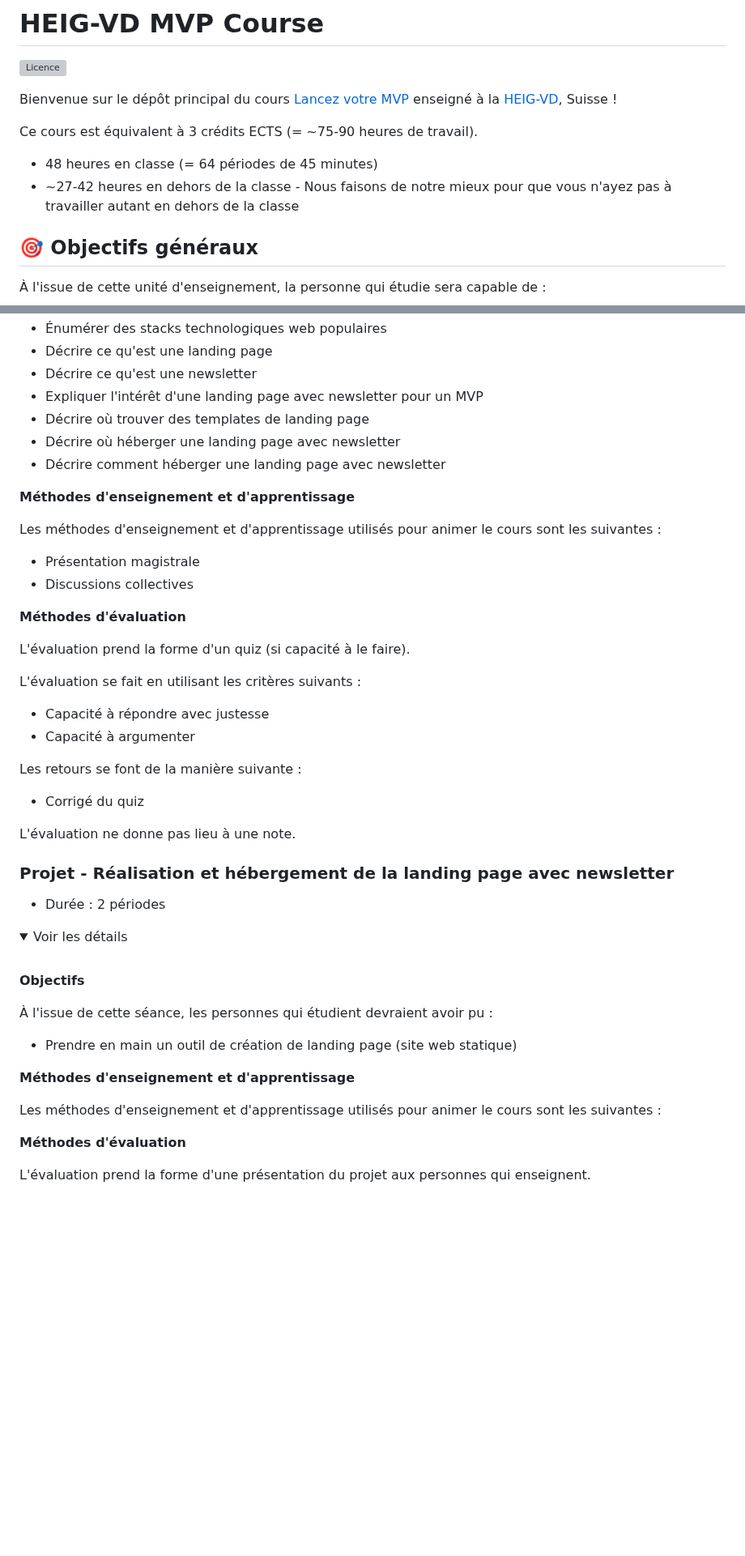
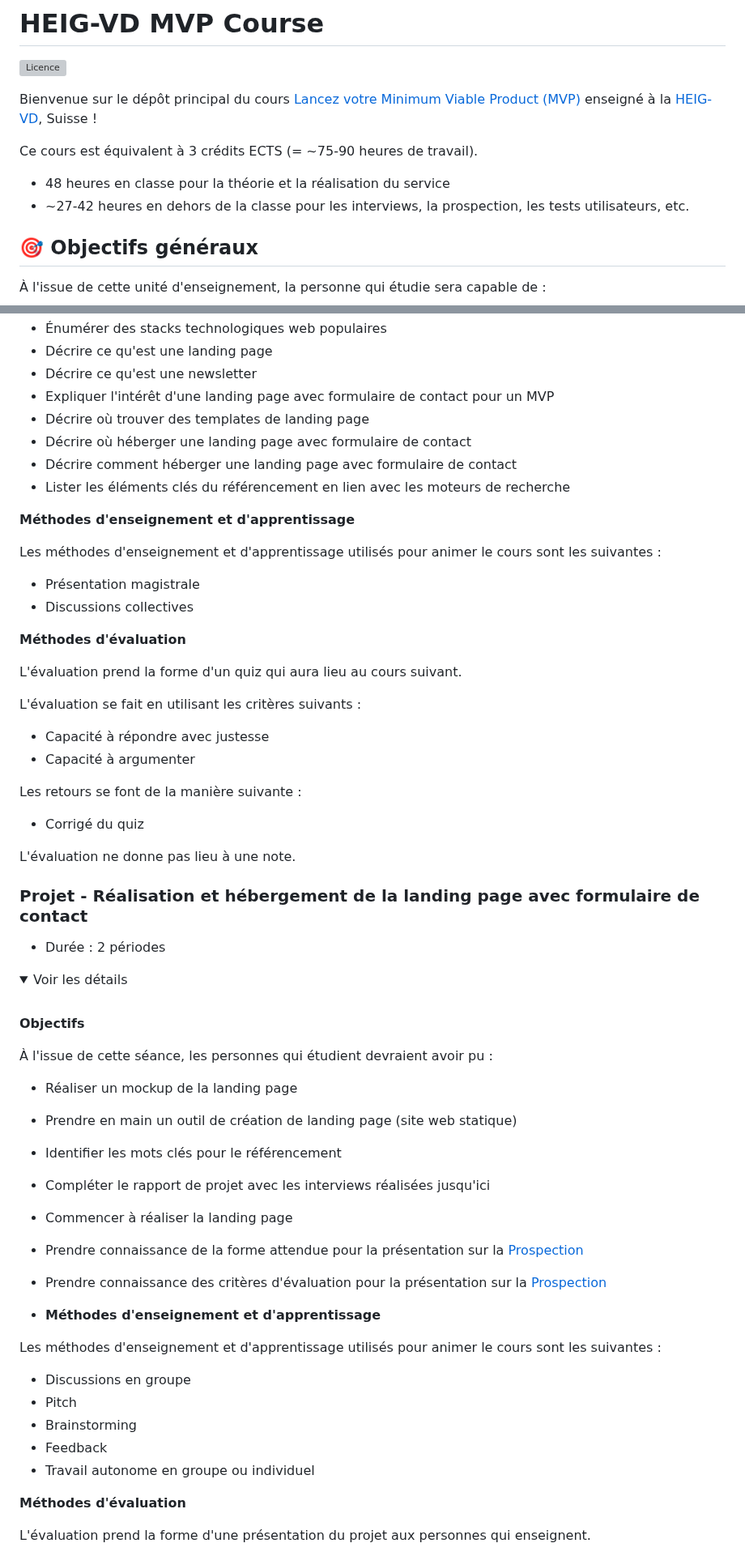
Before and after one commit to heig-vd-mvp-course/heig-vd-mvp-course, a Markdown page: README.md, 2 parts joined by grey strips. Shown at 81% size. Rendered like a GitHub page; folded sections open; blank space fills up the shorter version; grey boxes are pictures that could not be loaded.

Commit message:
Ajout des objectifs pour certains cours (#8)

```diff
--- a/README.md
+++ b/README.md
@@ -3,14 +3,14 @@
 [![Licence](https://img.shields.io/github/license/heig-vd-mvp-course/heig-vd-mvp-course)](./LICENSE.md)
 
 Bienvenue sur le dépôt principal du cours
-[Lancez votre MVP](https://gaps.heig-vd.ch/consultation/fiches/uv/uv.php?id=7379)
+[Lancez votre Minimum Viable Product (MVP)](https://gaps.heig-vd.ch/consultation/fiches/uv/uv.php?id=7379)
 enseigné à la [HEIG-VD](https://heig-vd.ch), Suisse !
 
 Ce cours est équivalent à 3 crédits ECTS (= ~75-90 heures de travail).
 
-- 48 heures en classe (= 64 périodes de 45 minutes)
-- ~27-42 heures en dehors de la classe - Nous faisons de notre mieux pour que
-  vous n'ayez pas à travailler autant en dehors de la classe
+- 48 heures en classe pour la théorie et la réalisation du service
+- ~27-42 heures en dehors de la classe pour les interviews, la prospection, les
+  tests utilisateurs, etc.
 
 ## 🎯 Objectifs généraux
 
@@ -522,10 +530,12 @@ Les retours se font de la manière suivante :
 - Énumérer des stacks technologiques web populaires
 - Décrire ce qu'est une landing page
 - Décrire ce qu'est une newsletter
-- Expliquer l'intérêt d'une landing page avec newsletter pour un MVP
+- Expliquer l'intérêt d'une landing page avec formulaire de contact pour un MVP
 - Décrire où trouver des templates de landing page
-- Décrire où héberger une landing page avec newsletter
-- Décrire comment héberger une landing page avec newsletter
+- Décrire où héberger une landing page avec formulaire de contact
+- Décrire comment héberger une landing page avec formulaire de contact
+- Lister les éléments clés du référencement en lien avec les moteurs de
+  recherche
 
 **Méthodes d'enseignement et d'apprentissage**
 
@@ -537,7 +547,7 @@ sont les suivantes :
 
 **Méthodes d'évaluation**
 
-L'évaluation prend la forme d'un quiz (si capacité à le faire).
+L'évaluation prend la forme d'un quiz qui aura lieu au cours suivant.
 
 L'évaluation se fait en utilisant les critères suivants :
 
@@ -552,7 +562,7 @@ L'évaluation ne donne pas lieu à une note.
 
 </details>
 
-### Projet - Réalisation et hébergement de la landing page avec newsletter
+### Projet - Réalisation et hébergement de la landing page avec formulaire de contact
 
 - Durée : 2 périodes
 
@@ -565,12 +575,26 @@ L'évaluation ne donne pas lieu à une note.
 
 À l'issue de cette séance, les personnes qui étudient devraient avoir pu :
 
+- Réaliser un mockup de la landing page
 - Prendre en main un outil de création de landing page (site web statique)
+- Identifier les mots clés pour le référencement
+- Compléter le rapport de projet avec les interviews réalisées jusqu'ici
+- Commencer à réaliser la landing page
+- Prendre connaissance de la forme attendue pour la présentation sur la
+  [Prospection](#projet---présentations-partages-et-discussions---prospection)
+- Prendre connaissance des critères d'évaluation pour la présentation sur la
+  [Prospection](#projet---présentations-partages-et-discussions---prospection)
 
-**Méthodes d'enseignement et d'apprentissage**
+- **Méthodes d'enseignement et d'apprentissage**
 
 Les méthodes d'enseignement et d'apprentissage utilisés pour animer le cours
 sont les suivantes :
+
+- Discussions en groupe
+- Pitch
+- Brainstorming
+- Feedback
+- Travail autonome en groupe ou individuel
 
 **Méthodes d'évaluation**
 
```
Also changed, not shown: other parts of README.md (+199 -182 lines).
